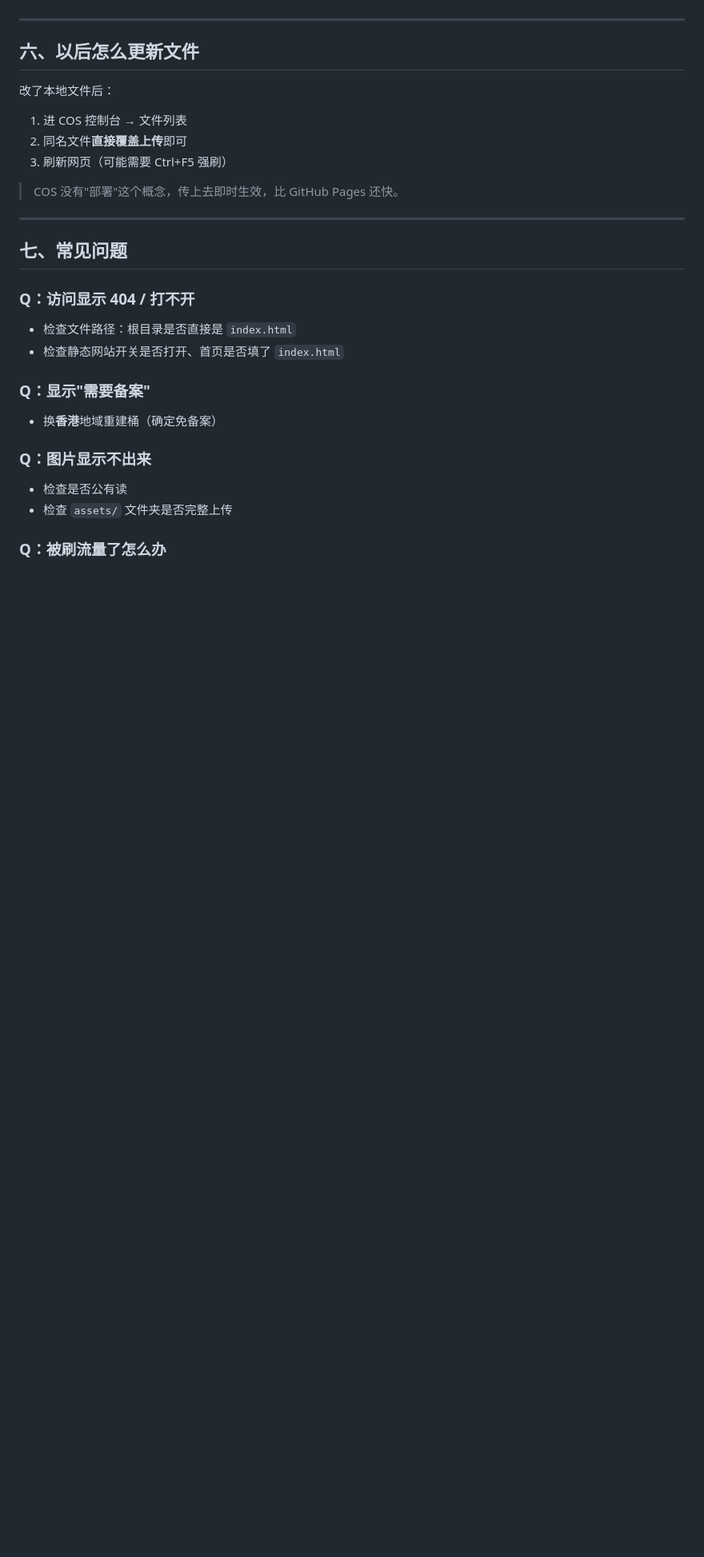
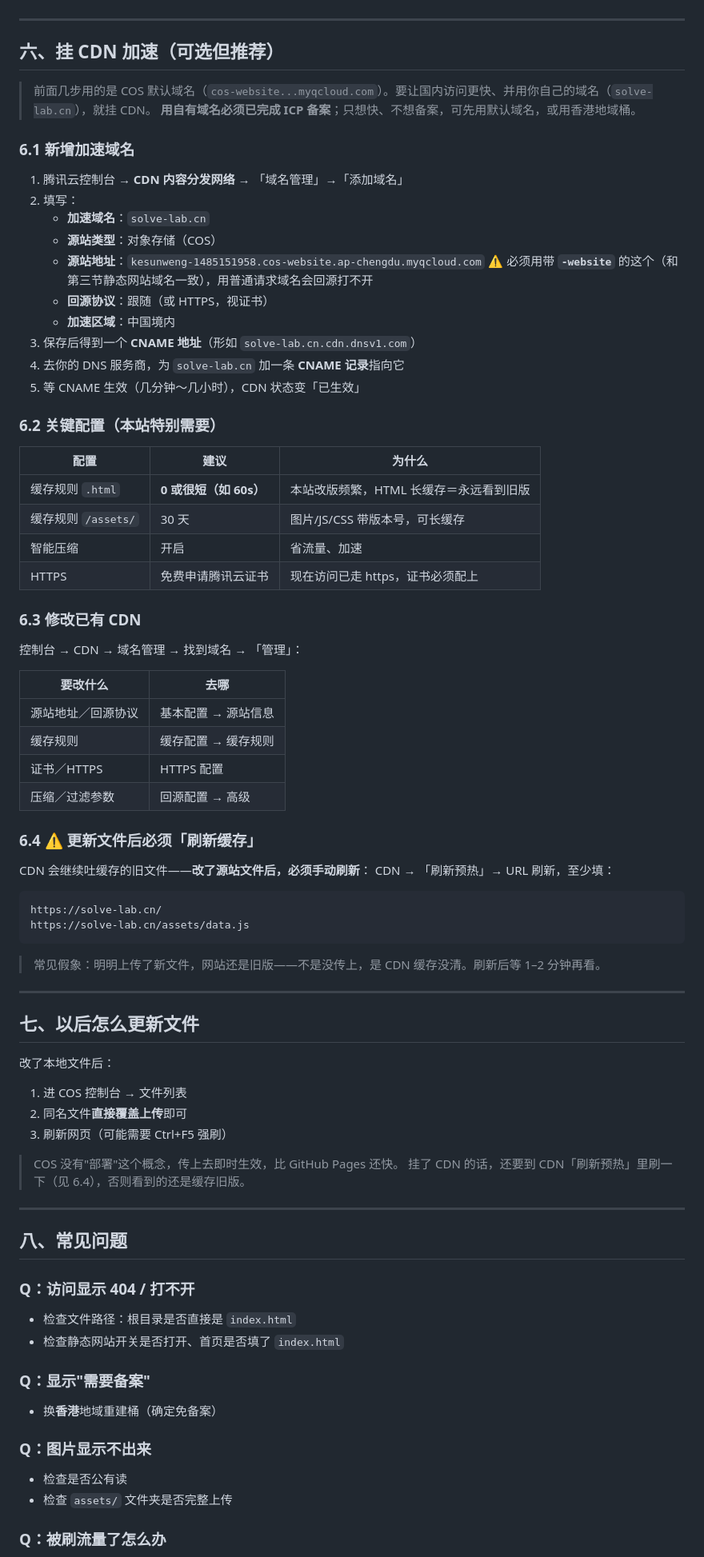
Before and after one commit to zxdxs/problem-solving-coach, a Markdown page: TENCENT-CLOUD.md, the part around one of its changes. Shown at 80% size. Rendered like a GitHub page; blank space fills up the shorter version.

````diff
--- a/TENCENT-CLOUD.md
+++ b/TENCENT-CLOUD.md
@@ -113,7 +113,60 @@ https://kesunweng-1485151958.cos-website.ap-chengdu.myqcloud.com
 
 ---
 
-## 六、以后怎么更新文件
+## 六、挂 CDN 加速（可选但推荐）
+
+> 前面几步用的是 COS 默认域名（`cos-website...myqcloud.com`）。要让国内访问更快、并用你自己的域名（`solve-lab.cn`），就挂 CDN。
+> **用自有域名必须已完成 ICP 备案**；只想快、不想备案，可先用默认域名，或用香港地域桶。
+
+### 6.1 新增加速域名
+
+1. 腾讯云控制台 → **CDN 内容分发网络** → 「域名管理」→「添加域名」
+2. 填写：
+   - **加速域名**：`solve-lab.cn`
+   - **源站类型**：对象存储（COS）
+   - **源站地址**：`kesunweng-1485151958.cos-website.ap-chengdu.myqcloud.com`
+     ⚠️ 必须用带 **`-website`** 的这个（和第三节静态网站域名一致），用普通请求域名会回源打不开
+   - **回源协议**：跟随（或 HTTPS，视证书）
+   - **加速区域**：中国境内
+3. 保存后得到一个 **CNAME 地址**（形如 `solve-lab.cn.cdn.dnsv1.com`）
+4. 去你的 DNS 服务商，为 `solve-lab.cn` 加一条 **CNAME 记录**指向它
+5. 等 CNAME 生效（几分钟～几小时），CDN 状态变「已生效」
+
+### 6.2 关键配置（本站特别需要）
+
+| 配置 | 建议 | 为什么 |
+|---|---|---|
+| 缓存规则 `.html` | **0 或很短（如 60s）** | 本站改版频繁，HTML 长缓存＝永远看到旧版 |
+| 缓存规则 `/assets/` | 30 天 | 图片/JS/CSS 带版本号，可长缓存 |
+| 智能压缩 | 开启 | 省流量、加速 |
+| HTTPS | 免费申请腾讯云证书 | 现在访问已走 https，证书必须配上 |
+
+### 6.3 修改已有 CDN
+
+控制台 → CDN → 域名管理 → 找到域名 → 「管理」：
+
+| 要改什么 | 去哪 |
+|---|---|
+| 源站地址／回源协议 | 基本配置 → 源站信息 |
+| 缓存规则 | 缓存配置 → 缓存规则 |
+| 证书／HTTPS | HTTPS 配置 |
+| 压缩／过滤参数 | 回源配置 → 高级 |
+
+### 6.4 ⚠️ 更新文件后必须「刷新缓存」
+
+CDN 会继续吐缓存的旧文件——**改了源站文件后，必须手动刷新**：
+CDN → 「刷新预热」→ URL 刷新，至少填：
+
+```
+https://solve-lab.cn/
+https://solve-lab.cn/assets/data.js
+```
+
+> 常见假象：明明上传了新文件，网站还是旧版——不是没传上，是 CDN 缓存没清。刷新后等 1–2 分钟再看。
+
+---
+
+## 七、以后怎么更新文件
 
 改了本地文件后：
 
@@ -122,10 +175,11 @@ https://kesunweng-1485151958.cos-website.ap-chengdu.myqcloud.com
 3. 刷新网页（可能需要 Ctrl+F5 强刷）
 
 > COS 没有"部署"这个概念，传上去即时生效，比 GitHub Pages 还快。
+> 挂了 CDN 的话，还要到 CDN「刷新预热」里刷一下（见 6.4），否则看到的还是缓存旧版。
 
 ---
 
-## 七、常见问题
+## 八、常见问题
 
 ### Q：访问显示 404 / 打不开
 - 检查文件路径：根目录是否直接是 `index.html`
````
Also changed, not shown: other parts of TENCENT-CLOUD.md (+2 -2 lines), README.md (+4 -4 lines).
